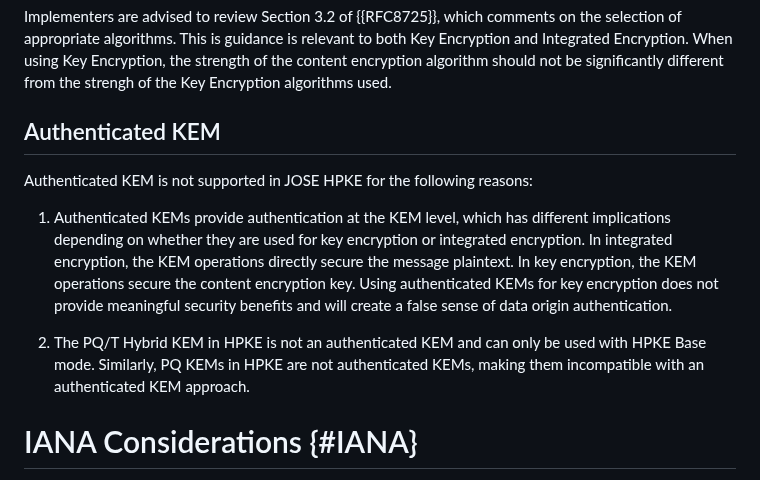
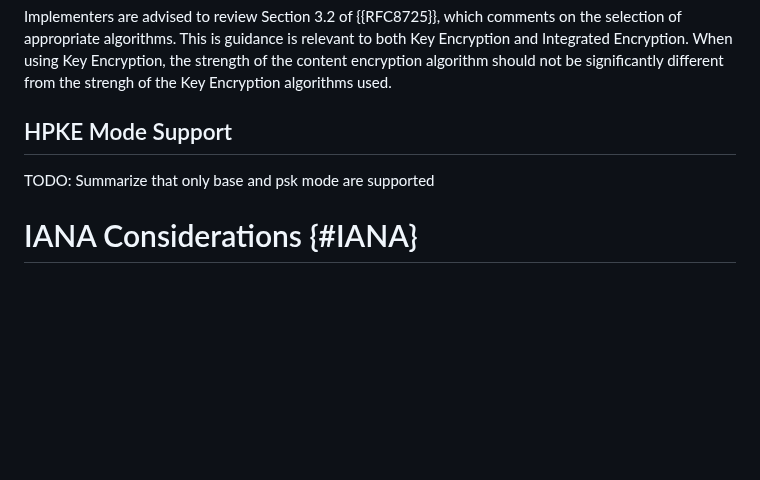
Before and after one commit to ietf-wg-jose/draft-ietf-jose-hpke-encrypt, a Markdown page: draft-ietf-jose-hpke-encrypt.md, the part around the change. GitHub-like rendering; blank space fills up the shorter version.

```diff
--- a/draft-ietf-jose-hpke-encrypt.md
+++ b/draft-ietf-jose-hpke-encrypt.md
@@ -429,18 +429,9 @@ Implementers are advised to review Section 3.2 of {{RFC8725}}, which comments on
 This is guidance is relevant to both Key Encryption and Integrated Encryption.
 When using Key Encryption, the strength of the content encryption algorithm should not be significantly different from the strengh of the Key Encryption algorithms used.
 
-## Authenticated KEM
+## HPKE Mode Support
 
-Authenticated KEM is not supported in JOSE HPKE for the following reasons:
-
-1. Authenticated KEMs provide authentication at the KEM level, which has different implications depending on whether they are used for key
-encryption or integrated encryption. In integrated encryption, the KEM operations directly secure the message plaintext. In key encryption,
-the KEM operations secure the content encryption key. Using authenticated KEMs for key encryption does not provide meaningful security
-benefits and will create a false sense of data origin authentication.
-
-2. The PQ/T Hybrid KEM in HPKE is not an authenticated KEM and can only be used with HPKE Base mode. Similarly, PQ KEMs in HPKE are not
-authenticated KEMs, making them incompatible with an authenticated KEM approach.
-
+TODO: Summarize that only base and psk mode are supported
 #  IANA Considerations {#IANA}
 
 This document adds entries to {{JOSE-IANA}}.
```
